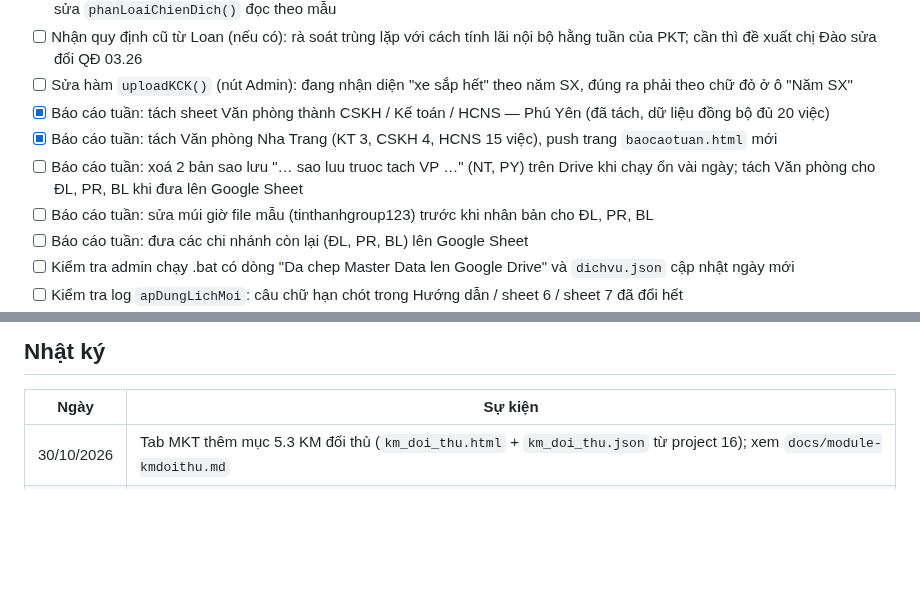
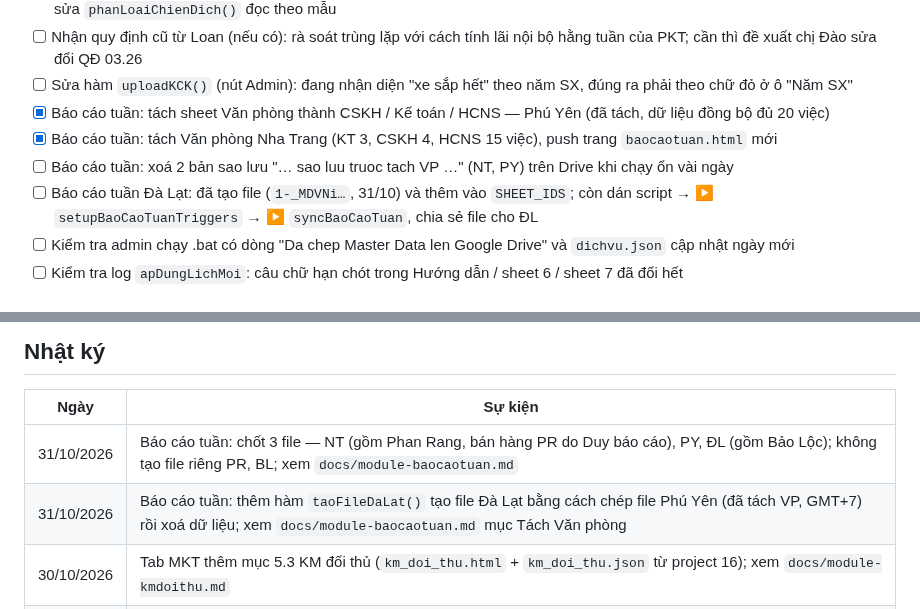
Before and after one commit to tinthanhgroup/BH, a Markdown page: STATUS.md, 2 parts joined by grey strips. GitHub-like rendering; blank space fills up the shorter version.

```diff
--- a/STATUS.md
+++ b/STATUS.md
@@ -20,9 +20,8 @@ Hệ thống đang chạy, auto-sync bình thường. Đơn T10 đã đặt, HTV
 - [ ] Sửa hàm `uploadKCK()` (nút Admin): đang nhận diện "xe sắp hết" theo năm SX, đúng ra phải theo chữ đỏ ở ô "Năm SX"
 - [x] Báo cáo tuần: tách sheet Văn phòng thành CSKH / Kế toán / HCNS — Phú Yên (đã tách, dữ liệu đồng bộ đủ 20 việc)
 - [x] Báo cáo tuần: tách Văn phòng Nha Trang (KT 3, CSKH 4, HCNS 15 việc), push trang `baocaotuan.html` mới
-- [ ] Báo cáo tuần: xoá 2 bản sao lưu "… sao luu truoc tach VP …" (NT, PY) trên Drive khi chạy ổn vài ngày; tách Văn phòng cho ĐL, PR, BL khi đưa lên Google Sheet
-- [ ] Báo cáo tuần: sửa múi giờ file mẫu (tinthanhgroup123) trước khi nhân bản cho ĐL, PR, BL
-- [ ] Báo cáo tuần: đưa các chi nhánh còn lại (ĐL, PR, BL) lên Google Sheet
+- [ ] Báo cáo tuần: xoá 2 bản sao lưu "… sao luu truoc tach VP …" (NT, PY) trên Drive khi chạy ổn vài ngày
+- [ ] Báo cáo tuần Đà Lạt: đã tạo file (`1-_MDVNi…`, 31/10) và thêm vào `SHEET_IDS`; còn dán script → ▶ `setupBaoCaoTuanTriggers` → ▶ `syncBaoCaoTuan`, chia sẻ file cho ĐL
 - [ ] Kiểm tra admin chạy .bat có dòng "Da chep Master Data len Google Drive" và `dichvu.json` cập nhật ngày mới
 - [ ] Kiểm tra log `apDungLichMoi`: câu chữ hạn chót trong Hướng dẫn / sheet 6 / sheet 7 đã đổi hết
 - [ ] Palisade LX3 (CV 126): rà khách đặt xe đến 16/10, ký HĐ chính thức trước 31/10/2026 để được tặng bảo hiểm PVI và thưởng TVBH
@@ -37,6 +36,8 @@ Hệ thống đang chạy, auto-sync bình thường. Đơn T10 đã đặt, HTV
 ## Nhật ký
 | Ngày | Sự kiện |
 |---|---|
+| 31/10/2026 | Báo cáo tuần: chốt 3 file — NT (gồm Phan Rang, bán hàng PR do Duy báo cáo), PY, ĐL (gồm Bảo Lộc); không tạo file riêng PR, BL; xem `docs/module-baocaotuan.md` |
+| 31/10/2026 | Báo cáo tuần: thêm hàm `taoFileDaLat()` tạo file Đà Lạt bằng cách chép file Phú Yên (đã tách VP, GMT+7) rồi xoá dữ liệu; xem `docs/module-baocaotuan.md` mục Tách Văn phòng |
 | 30/10/2026 | Tab MKT thêm mục 5.3 KM đối thủ (`km_doi_thu.html` + `km_doi_thu.json` từ project 16); xem `docs/module-kmdoithu.md` |
 | 29/10/2026 | Báo cáo tuần Phú Yên: thêm khối Công nợ bảo hiểm (biểu đồ theo tuần từ `congno.json`, điểm đầu 16/10); xem `docs/module-baocaotuan.md` |
 | 28/10/2026 | Nhân sự, Chấm công: dựng lại bố cục (KPI → so sánh chi nhánh → bất thường/xu hướng luôn hiện, chi tiết thu gọn; Phan Rang tách riêng; tuổi/thâm niên theo nhóm); đổi quy tắc thu gọn, xem `docs/giao-dien-va-phan-quyen.md` |
```
Also changed, not shown: other parts of STATUS.md (+1 -1 lines), docs/module-baocaotuan.md (+3 -2 lines).
